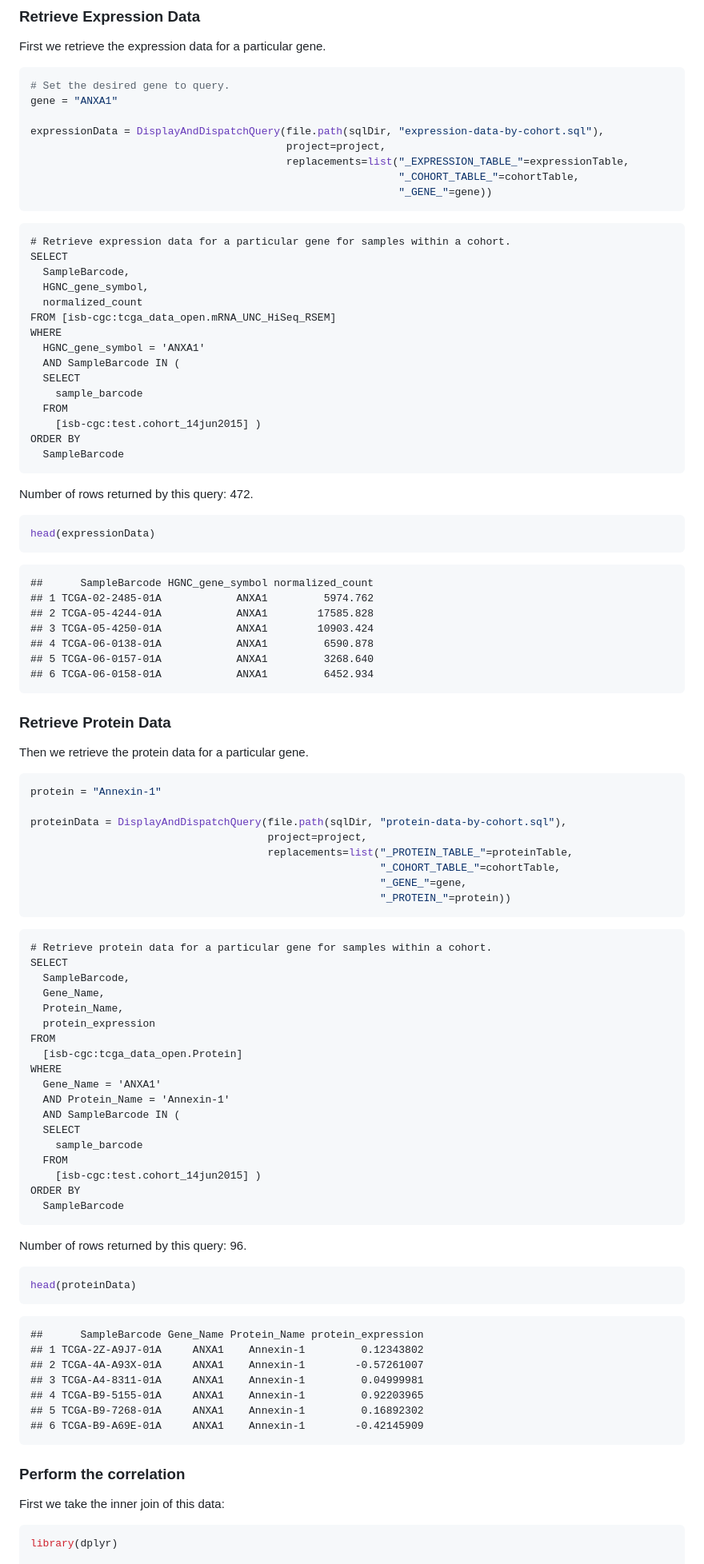
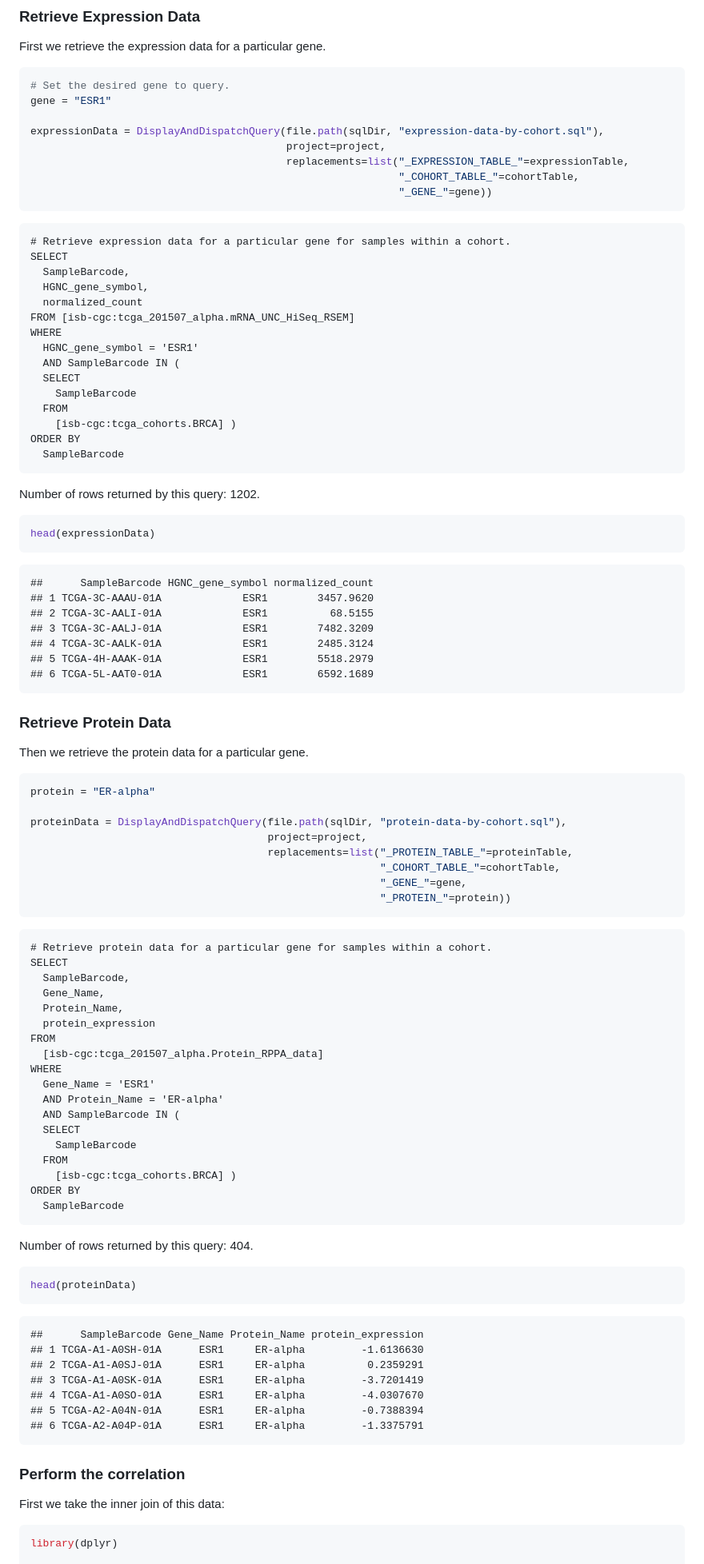
Before and after one commit to isb-cgc/examples-R, a Markdown page: inst/doc/ExpressionandProteinCorrelation.md, the part around one of its changes. Shown at 80% size. Drawn GitHub-style.

````diff
--- a/inst/doc/ExpressionandProteinCorrelation.md
+++ b/inst/doc/ExpressionandProteinCorrelation.md
@@ -156,7 +148,7 @@ First we retrieve the expression data for a particular gene.
 
 ```r
 # Set the desired gene to query.
-gene = "ANXA1"
+gene = "ESR1"
 
 expressionData = DisplayAndDispatchQuery(file.path(sqlDir, "expression-data-by-cohort.sql"),
                                          project=project,
@@ -171,18 +163,18 @@ SELECT
   SampleBarcode,
   HGNC_gene_symbol,
   normalized_count
-FROM [isb-cgc:tcga_data_open.mRNA_UNC_HiSeq_RSEM]
+FROM [isb-cgc:tcga_201507_alpha.mRNA_UNC_HiSeq_RSEM]
 WHERE
-  HGNC_gene_symbol = 'ANXA1'
+  HGNC_gene_symbol = 'ESR1'
   AND SampleBarcode IN (
   SELECT
-    sample_barcode
+    SampleBarcode
   FROM
-    [isb-cgc:test.cohort_14jun2015] )
+    [isb-cgc:tcga_cohorts.BRCA] )
 ORDER BY
   SampleBarcode
 ```
-Number of rows returned by this query: 472.
+Number of rows returned by this query: 1202.
 
 
 ```r
@@ -191,12 +183,12 @@ head(expressionData)
 
 ```
 ##      SampleBarcode HGNC_gene_symbol normalized_count
-## 1 TCGA-02-2485-01A            ANXA1         5974.762
-## 2 TCGA-05-4244-01A            ANXA1        17585.828
-## 3 TCGA-05-4250-01A            ANXA1        10903.424
-## 4 TCGA-06-0138-01A            ANXA1         6590.878
-## 5 TCGA-06-0157-01A            ANXA1         3268.640
-## 6 TCGA-06-0158-01A            ANXA1         6452.934
+## 1 TCGA-3C-AAAU-01A             ESR1        3457.9620
+## 2 TCGA-3C-AALI-01A             ESR1          68.5155
+## 3 TCGA-3C-AALJ-01A             ESR1        7482.3209
+## 4 TCGA-3C-AALK-01A             ESR1        2485.3124
+## 5 TCGA-4H-AAAK-01A             ESR1        5518.2979
+## 6 TCGA-5L-AAT0-01A             ESR1        6592.1689
 ```
 
 ### Retrieve Protein Data
@@ -205,7 +197,7 @@ Then we retrieve the protein data for a particular gene.
 
 
 ```r
-protein = "Annexin-1"
+protein = "ER-alpha"
 
 proteinData = DisplayAndDispatchQuery(file.path(sqlDir, "protein-data-by-cohort.sql"),
                                       project=project,
@@ -223,19 +215,19 @@ SELECT
   Protein_Name,
   protein_expression
 FROM
-  [isb-cgc:tcga_data_open.Protein]
+  [isb-cgc:tcga_201507_alpha.Protein_RPPA_data]
 WHERE
-  Gene_Name = 'ANXA1'
-  AND Protein_Name = 'Annexin-1'
+  Gene_Name = 'ESR1'
+  AND Protein_Name = 'ER-alpha'
   AND SampleBarcode IN (
   SELECT
-    sample_barcode
+    SampleBarcode
   FROM
-    [isb-cgc:test.cohort_14jun2015] )
+    [isb-cgc:tcga_cohorts.BRCA] )
 ORDER BY
   SampleBarcode
 ```
-Number of rows returned by this query: 96.
+Number of rows returned by this query: 404.
 
 
 ```r
@@ -244,15 +236,16 @@ head(proteinData)
 
 ```
 ##      SampleBarcode Gene_Name Protein_Name protein_expression
-## 1 TCGA-2Z-A9J7-01A     ANXA1    Annexin-1         0.12343802
-## 2 TCGA-4A-A93X-01A     ANXA1    Annexin-1        -0.57261007
-## 3 TCGA-A4-8311-01A     ANXA1    Annexin-1         0.04999981
-## 4 TCGA-B9-5155-01A     ANXA1    Annexin-1         0.92203965
-## 5 TCGA-B9-7268-01A     ANXA1    Annexin-1         0.16892302
-## 6 TCGA-B9-A69E-01A     ANXA1    Annexin-1        -0.42145909
+## 1 TCGA-A1-A0SH-01A      ESR1     ER-alpha         -1.6136630
+## 2 TCGA-A1-A0SJ-01A      ESR1     ER-alpha          0.2359291
+## 3 TCGA-A1-A0SK-01A      ESR1     ER-alpha         -3.7201419
+## 4 TCGA-A1-A0SO-01A      ESR1     ER-alpha         -4.0307670
+## 5 TCGA-A2-A04N-01A      ESR1     ER-alpha         -0.7388394
+## 6 TCGA-A2-A04P-01A      ESR1     ER-alpha         -1.3375791
 ```
 
 ### Perform the correlation
+
 First we take the inner join of this data:
 
 ```r
````
Also changed, not shown: other parts of inst/doc/ExpressionandProteinCorrelation.md (+43 -96 lines), inst/doc/ExpressionandMethylationCorrelation.md (+60 -45 lines), inst/doc/figure/density-1.png, inst/doc/figure/spearman_density-1.png, 4 other files.
